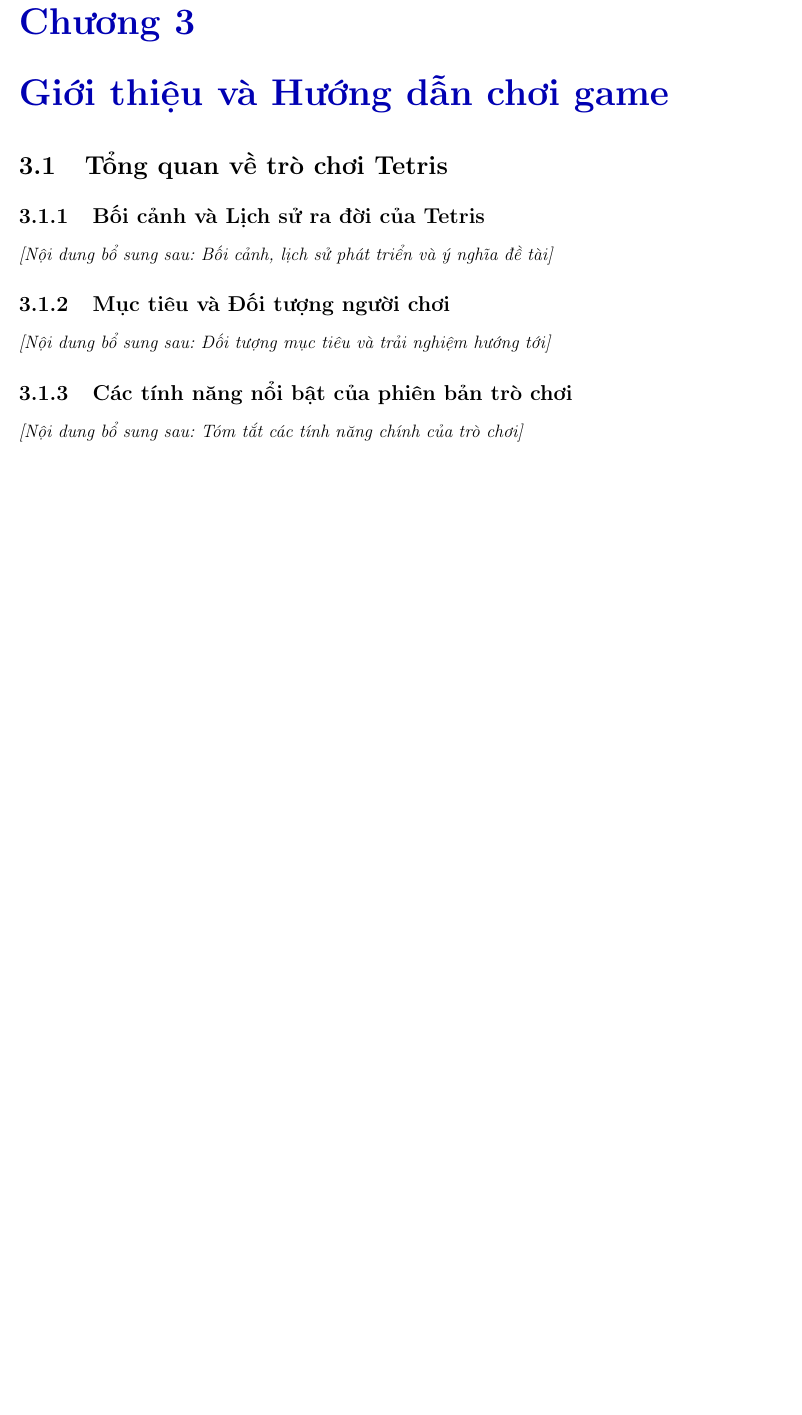
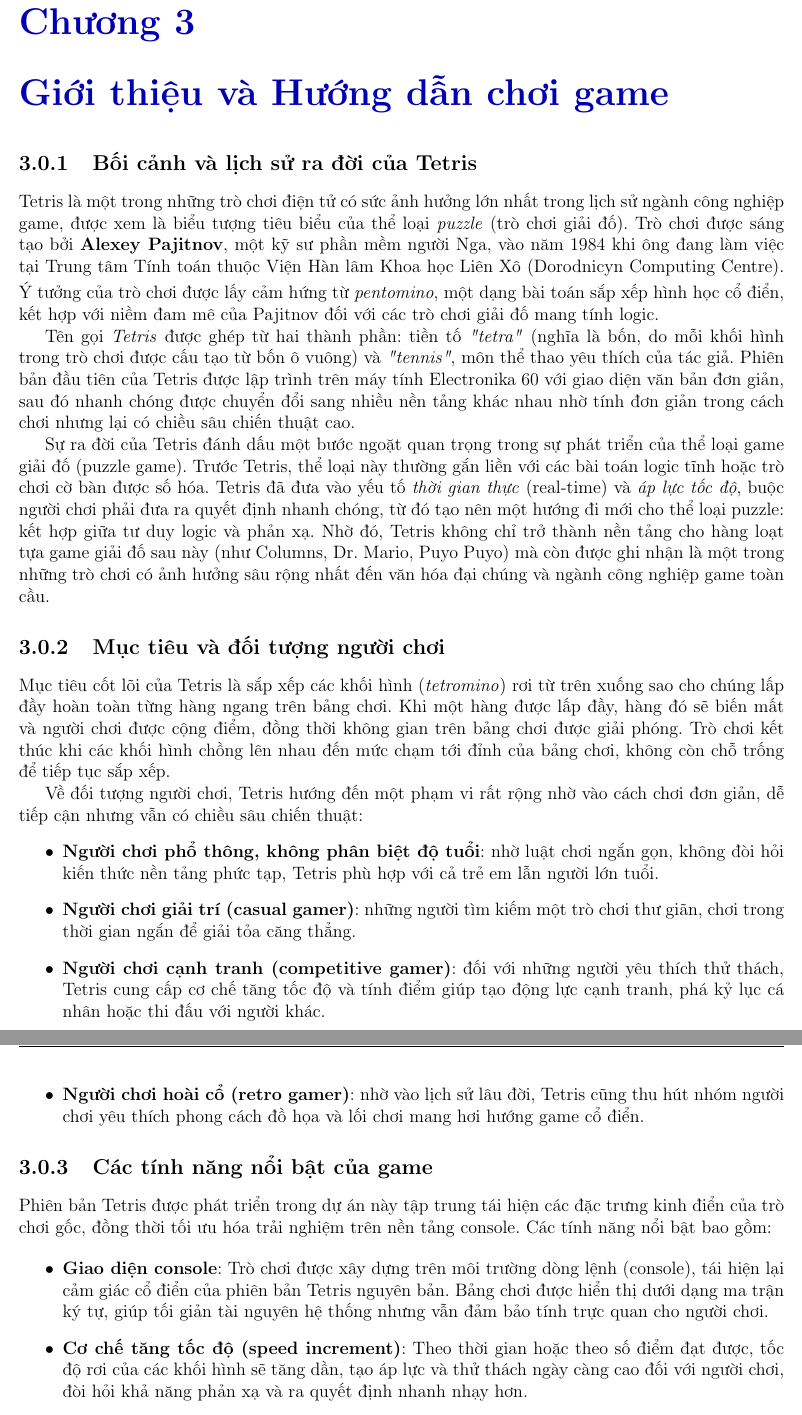
Before and after one commit to 26730046/Tetris, a LaTeX thesis (latex/main.tex, which reads latex/03_gioi_thieu_va_huong_dan/tong_quan_tro_choi.tex): part of page 9 of 18 before the commit and two parts of pages 9 and 10 of 19 after it, the two joined at a grey line, cut so that both start at the same text, the shorter picture padded with empty space. Compiled offline with pdfLaTeX.

Commit message:
tong quan tro choi

```diff
--- a/latex/03_gioi_thieu_va_huong_dan/tong_quan_tro_choi.tex
+++ b/latex/03_gioi_thieu_va_huong_dan/tong_quan_tro_choi.tex
@@ -1,13 +1,31 @@
-\section{Tổng quan về trò chơi Tetris}
+\subsection{Bối cảnh và lịch sử ra đời của Tetris}
+\label{subsec:boi-canh-lich-su}
 
-\subsection{Bối cảnh và Lịch sử ra đời của Tetris}
-% [Gợi ý nội dung: Giới thiệu nguồn gốc trò chơi do Alexey Pajitnov phát triển năm 1984, sức hút và tính kinh điển của thể loại game giải đố khối gạch]
-\textit{[Nội dung bổ sung sau: Bối cảnh, lịch sử phát triển và ý nghĩa đề tài]}
+Tetris là một trong những trò chơi điện tử có sức ảnh hưởng lớn nhất trong lịch sử ngành công nghiệp game, được xem là biểu tượng tiêu biểu của thể loại \textit{puzzle} (trò chơi giải đố). Trò chơi được sáng tạo bởi \textbf{Alexey Pajitnov}, một kỹ sư phần mềm người Nga, vào năm 1984 khi ông đang làm việc tại Trung tâm Tính toán thuộc Viện Hàn lâm Khoa học Liên Xô (Dorodnicyn Computing Centre). Ý tưởng của trò chơi được lấy cảm hứng từ \textit{pentomino}, một dạng bài toán sắp xếp hình học cổ điển, kết hợp với niềm đam mê của Pajitnov đối với các trò chơi giải đố mang tính logic.
 
-\subsection{Mục tiêu và Đối tượng người chơi}
-% [Gợi ý nội dung: Đối tượng hướng tới, mục đích rèn luyện tư duy không gian và phản xạ nhanh, mục tiêu giải trí lành mạnh]
-\textit{[Nội dung bổ sung sau: Đối tượng mục tiêu và trải nghiệm hướng tới]}
+Tên gọi \textit{Tetris} được ghép từ hai thành phần: tiền tố \textit{"tetra"} (nghĩa là bốn, do mỗi khối hình trong trò chơi được cấu tạo từ bốn ô vuông) và \textit{"tennis"}, môn thể thao yêu thích của tác giả. Phiên bản đầu tiên của Tetris được lập trình trên máy tính Electronika 60 với giao diện văn bản đơn giản, sau đó nhanh chóng được chuyển đổi sang nhiều nền tảng khác nhau nhờ tính đơn giản trong cách chơi nhưng lại có chiều sâu chiến thuật cao.
 
-\subsection{Các tính năng nổi bật của phiên bản trò chơi}
-% [Gợi ý nội dung: Giao diện trực quan trên Console/Graphics, cơ chế tính điểm động, tăng tốc độ theo cấp độ, hiệu ứng xóa dòng...]
-\textit{[Nội dung bổ sung sau: Tóm tắt các tính năng chính của trò chơi]}
+Sự ra đời của Tetris đánh dấu một bước ngoặt quan trọng trong sự phát triển của thể loại game giải đố (puzzle game). Trước Tetris, thể loại này thường gắn liền với các bài toán logic tĩnh hoặc trò chơi cờ bàn được số hóa. Tetris đã đưa vào yếu tố \textit{thời gian thực} (real-time) và \textit{áp lực tốc độ}, buộc người chơi phải đưa ra quyết định nhanh chóng, từ đó tạo nên một hướng đi mới cho thể loại puzzle: kết hợp giữa tư duy logic và phản xạ. Nhờ đó, Tetris không chỉ trở thành nền tảng cho hàng loạt tựa game giải đố sau này (như Columns, Dr. Mario, Puyo Puyo) mà còn được ghi nhận là một trong những trò chơi có ảnh hưởng sâu rộng nhất đến văn hóa đại chúng và ngành công nghiệp game toàn cầu.
+
+\subsection{Mục tiêu và đối tượng người chơi}
+\label{subsec:muc-tieu-doi-tuong}
+
+Mục tiêu cốt lõi của Tetris là sắp xếp các khối hình (\textit{tetromino}) rơi từ trên xuống sao cho chúng lấp đầy hoàn toàn từng hàng ngang trên bảng chơi. Khi một hàng được lấp đầy, hàng đó sẽ biến mất và người chơi được cộng điểm, đồng thời không gian trên bảng chơi được giải phóng. Trò chơi kết thúc khi các khối hình chồng lên nhau đến mức chạm tới đỉnh của bảng chơi, không còn chỗ trống để tiếp tục sắp xếp.
+
+Về đối tượng người chơi, Tetris hướng đến một phạm vi rất rộng nhờ vào cách chơi đơn giản, dễ tiếp cận nhưng vẫn có chiều sâu chiến thuật:
+\begin{itemize}
+    \item \textbf{Người chơi phổ thông, không phân biệt độ tuổi}: nhờ luật chơi ngắn gọn, không đòi hỏi kiến thức nền tảng phức tạp, Tetris phù hợp với cả trẻ em lẫn người lớn tuổi.
+    \item \textbf{Người chơi giải trí (casual gamer)}: những người tìm kiếm một trò chơi thư giãn, chơi trong thời gian ngắn để giải tỏa căng thẳng.
+    \item \textbf{Người chơi cạnh tranh (competitive gamer)}: đối với những người yêu thích thử thách, Tetris cung cấp cơ chế tăng tốc độ và tính điểm giúp tạo động lực cạnh tranh, phá kỷ lục cá nhân hoặc thi đấu với người khác.
+    \item \textbf{Người chơi hoài cổ (retro gamer)}: nhờ vào lịch sử lâu đời, Tetris cũng thu hút nhóm người chơi yêu thích phong cách đồ họa và lối chơi mang hơi hướng game cổ điển.
+\end{itemize}
+
+\subsection{Các tính năng nổi bật của game}
+\label{subsec:tinh-nang-noi-bat}
+
+Phiên bản Tetris được phát triển trong dự án này tập trung tái hiện các đặc trưng kinh điển của trò chơi gốc, đồng thời tối ưu hóa trải nghiệm trên nền tảng console. Các tính năng nổi bật bao gồm:
+
+\begin{itemize}
+    \item \textbf{Giao diện console}: Trò chơi được xây dựng trên môi trường dòng lệnh (console), tái hiện lại cảm giác cổ điển của phiên bản Tetris nguyên bản. Bảng chơi được hiển thị dưới dạng ma trận ký tự, giúp tối giản tài nguyên hệ thống nhưng vẫn đảm bảo tính trực quan cho người chơi.
+
+    \item \textbf{Cơ chế tăng tốc độ (speed increment)}: Theo thời gian hoặc theo số điểm đạt được, tốc độ rơi của các khối hình sẽ tăng dần, tạo áp lực và thử thách ngày càng cao đối với người chơi, đòi hỏi khả năng phản xạ và ra quyết định nhanh nhạy hơn.
```
Also changed, not shown: latex/03_gioi_thieu_va_huong_dan/tong_quan_tro_choi.tex (9 more changed lines).
